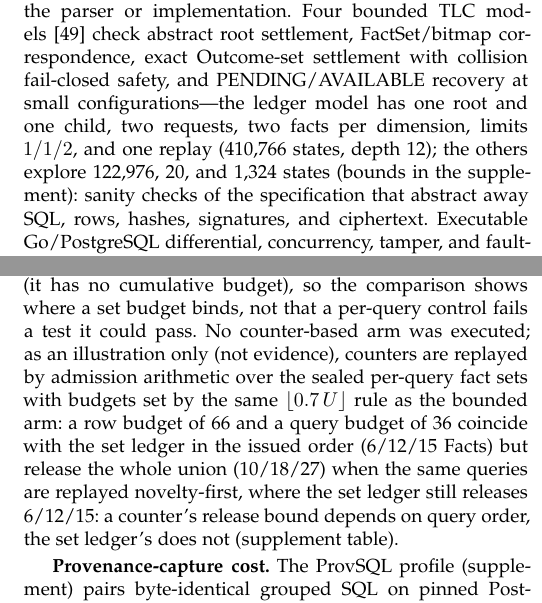
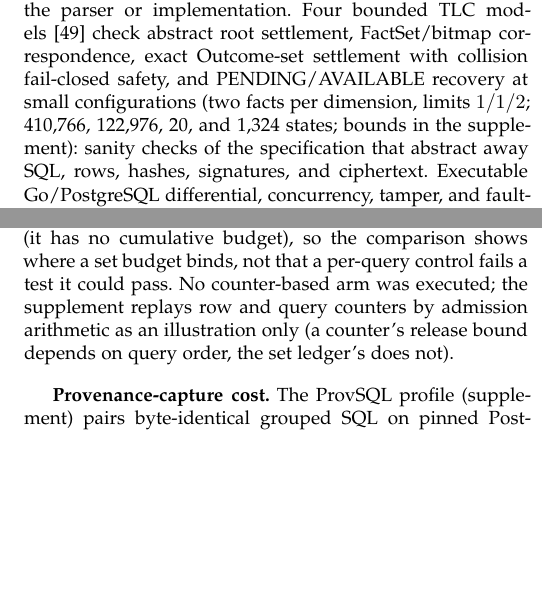
Before and after one commit to wuminmin/agent_task_gateway, a LaTeX paper (paper/tkde/main.tex): two parts of the columns of pages 9 and 11 of 13, joined at a grey line, cut so that both start at the same text, the shorter picture padded with empty space. Compiled offline with pdfLaTeX.

Commit message:
paper(tkde): condense counter illustration, TLC sentence, scope paragraph
Co-Authored-By: Claude Fable 5 <noreply@anthropic.com>

```diff
--- a/paper/tkde/main.tex
+++ b/paper/tkde/main.tex
@@ -1137,13 +1137,11 @@ abstract settlement system; none proves the parser or implementation. Four
 bounded TLC models \cite{lamport2002specifying} check abstract root
 settlement, FactSet/bitmap correspondence, exact Outcome-set settlement with
 collision fail-closed safety, and PENDING/AVAILABLE recovery at small
-configurations---the ledger model has one root and one child, two requests,
-two facts per dimension, limits $1/1/2$, and one replay
-(\ExposureFormalStates{} states, depth \ExposureFormalDepth{}); the others
-explore \BitmapFormalStates{}, \OutcomeFormalStates{}, and
-\ArtifactFormalStates{} states (bounds in the supplement): sanity checks of
-the specification that abstract away SQL, rows, hashes, signatures, and
-ciphertext. Executable Go/PostgreSQL differential, concurrency, tamper, and
+configurations (two facts per dimension, limits $1/1/2$;
+\ExposureFormalStates{}, \BitmapFormalStates{}, \OutcomeFormalStates{},
+and \ArtifactFormalStates{} states; bounds in the supplement): sanity
+checks of the specification that abstract away SQL, rows, hashes,
+signatures, and ciphertext. Executable Go/PostgreSQL differential, concurrency, tamper, and
 fault-injection tests check implementation correspondence (the supplement
 maps layers and gaps); among them a randomized root-family test settles
 \VFiveFamilyPropertyQueries{} random observation sets over
@@ -1401,17 +1399,9 @@ both and is refused at the column (RLS
 authorization; that RLS admits all \FinalVFivePublicationRLSQueries{}
 queries is definitional (it has no cumulative budget), so the comparison
 shows where a set budget binds, not that a per-query control fails a test
-it could pass. No counter-based arm was executed; as an illustration only
-(not evidence), counters are replayed by admission arithmetic over the
-sealed per-query fact sets with budgets set by the same
-$\lfloor 0.7\,U\rfloor$ rule as the bounded arm: a row budget of
-\FinalVFivePublicationCounterRowBudget{} and a query budget of
-\FinalVFivePublicationCounterSetAdmitted{} coincide with the set ledger in
-the issued order (\FinalVFivePublicationCounterSetReleased{} Facts) but
-release the whole union (\FinalVFivePublicationPermutedRowReleased{}) when
-the same queries are replayed novelty-first, where the set ledger still
-releases \FinalVFivePublicationPermutedSetReleased{}: a counter's release
-bound depends on query order, the set ledger's does not (supplement table).
+it could pass. No counter-based arm was executed; the supplement replays
+row and query counters by admission arithmetic as an illustration only (a
+counter's release bound depends on query order, the set ledger's does not).
 
 \begin{figure}[t]
 \centering
```
Also changed, not shown: paper/tkde/main.tex (9 more changed lines).
